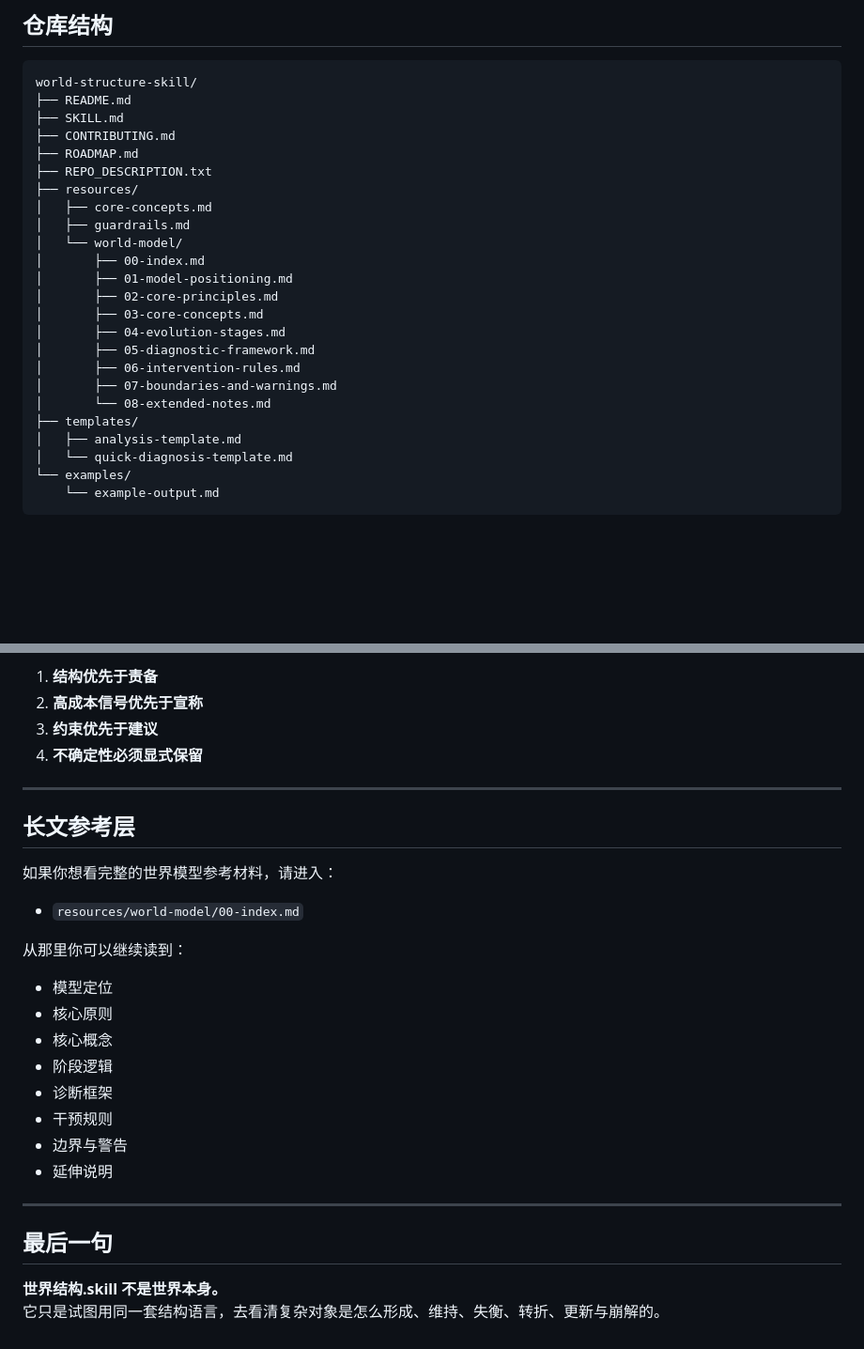
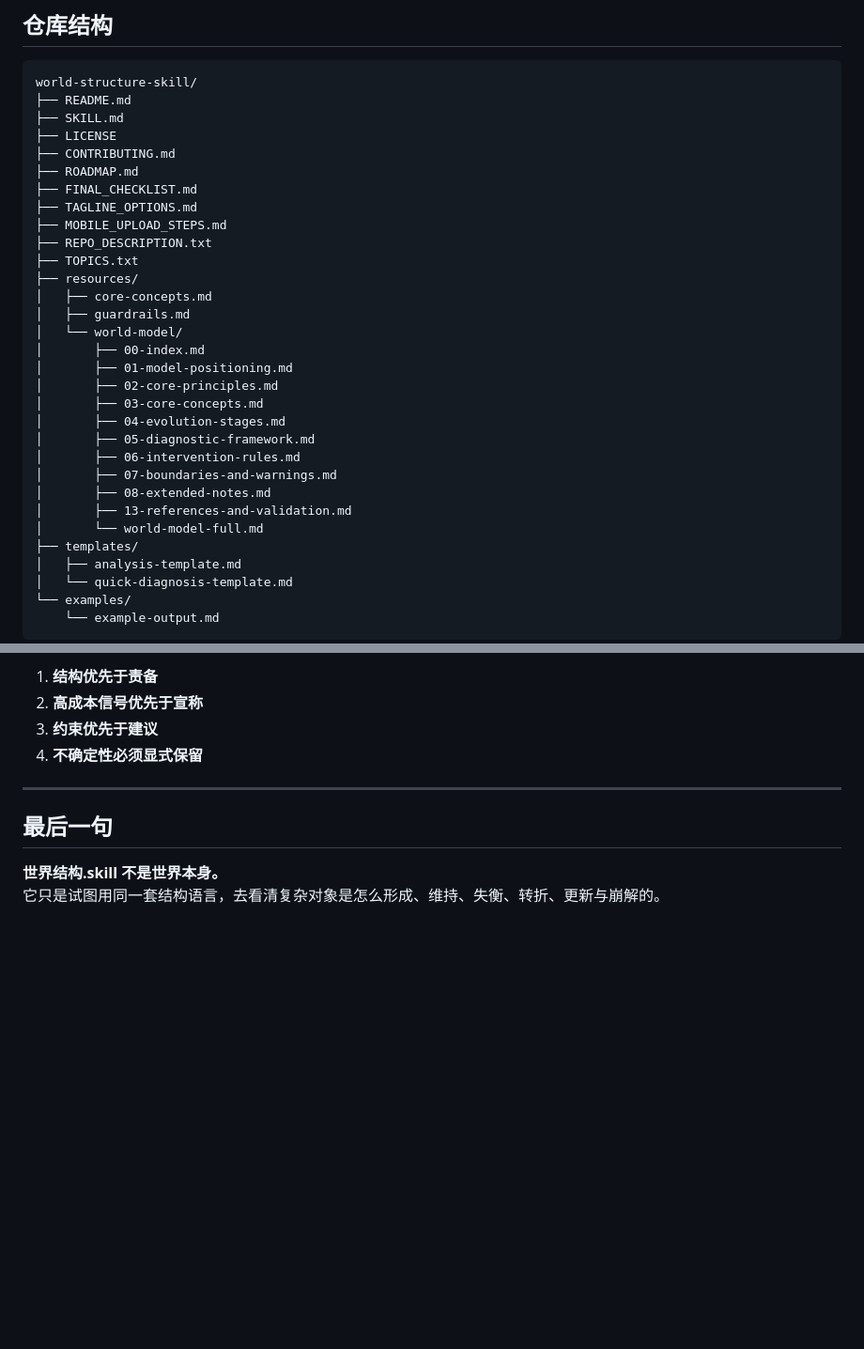
Before and after one commit to xixilove486/world-structure-skill, a Markdown page: README.md, 2 parts joined by grey strips. Shown at 94% size. Drawn GitHub-style; blank space fills up the shorter version.

```diff
--- a/README.md
+++ b/README.md
@@ -75,9 +75,14 @@
 world-structure-skill/
 ├── README.md
 ├── SKILL.md
+├── LICENSE
 ├── CONTRIBUTING.md
 ├── ROADMAP.md
+├── FINAL_CHECKLIST.md
+├── TAGLINE_OPTIONS.md
+├── MOBILE_UPLOAD_STEPS.md
 ├── REPO_DESCRIPTION.txt
+├── TOPICS.txt
 ├── resources/
 │   ├── core-concepts.md
 │   ├── guardrails.md
@@ -90,7 +95,9 @@ world-structure-skill/
 │       ├── 05-diagnostic-framework.md
 │       ├── 06-intervention-rules.md
 │       ├── 07-boundaries-and-warnings.md
-│       └── 08-extended-notes.md
+│       ├── 08-extended-notes.md
+│       ├── 13-references-and-validation.md
+│       └── world-model-full.md
 ├── templates/
 │   ├── analysis-template.md
 │   └── quick-diagnosis-template.md
@@ -161,24 +203,6 @@ world-structure-skill/
 
 ---
 
-## 长文参考层
-
-如果你想看完整的世界模型参考材料，请进入：
-
-- `resources/world-model/00-index.md`
-
-从那里你可以继续读到：
-- 模型定位
-- 核心原则
-- 核心概念
-- 阶段逻辑
-- 诊断框架
-- 干预规则
-- 边界与警告
-- 延伸说明
-
----
-
 ## 最后一句
 
 **世界结构.skill 不是世界本身。**
```
Also changed, not shown: other parts of README.md (+35 -0 lines).
